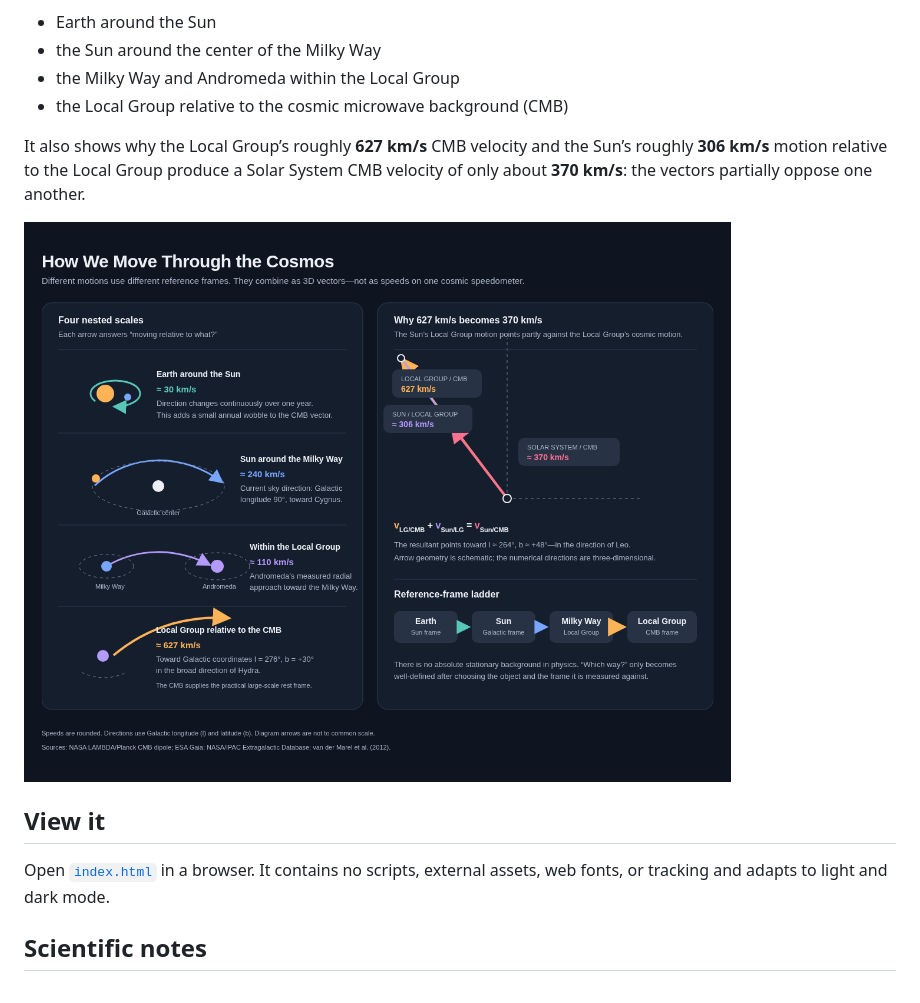
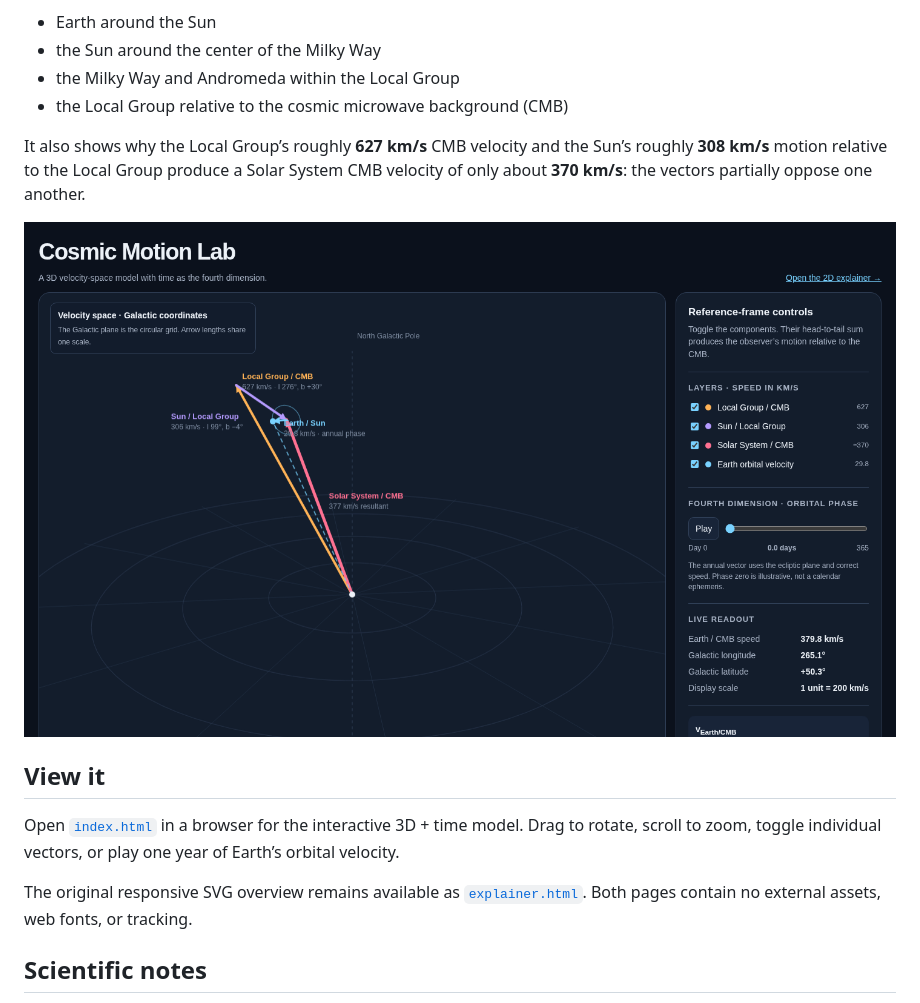
Before and after one commit to ancientpagoda-rgb/cosmic-motion-vectors, a Markdown page: README.md, the part around the change. Rendered like a GitHub page; pictures changed too: preview.png.

Commit message:
Add interactive 3D and time visualization

```diff
--- a/README.md
+++ b/README.md
@@ -9,13 +9,15 @@ The diagram separates four reference frames:
 - the Milky Way and Andromeda within the Local Group
 - the Local Group relative to the cosmic microwave background (CMB)
 
-It also shows why the Local Group’s roughly **627 km/s** CMB velocity and the Sun’s roughly **306 km/s** motion relative to the Local Group produce a Solar System CMB velocity of only about **370 km/s**: the vectors partially oppose one another.
+It also shows why the Local Group’s roughly **627 km/s** CMB velocity and the Sun’s roughly **308 km/s** motion relative to the Local Group produce a Solar System CMB velocity of only about **370 km/s**: the vectors partially oppose one another.
 
 ![Preview of the cosmic motion vector visualization](preview.png)
 
 ## View it
 
-Open [`index.html`](index.html) in a browser. It contains no scripts, external assets, web fonts, or tracking and adapts to light and dark mode.
+Open [`index.html`](index.html) in a browser for the interactive 3D + time model. Drag to rotate, scroll to zoom, toggle individual vectors, or play one year of Earth’s orbital velocity.
+
+The original responsive SVG overview remains available as [`explainer.html`](explainer.html). Both pages contain no external assets, web fonts, or tracking.
 
 ## Scientific notes
 
```
Also changed, not shown: 2 other files.
